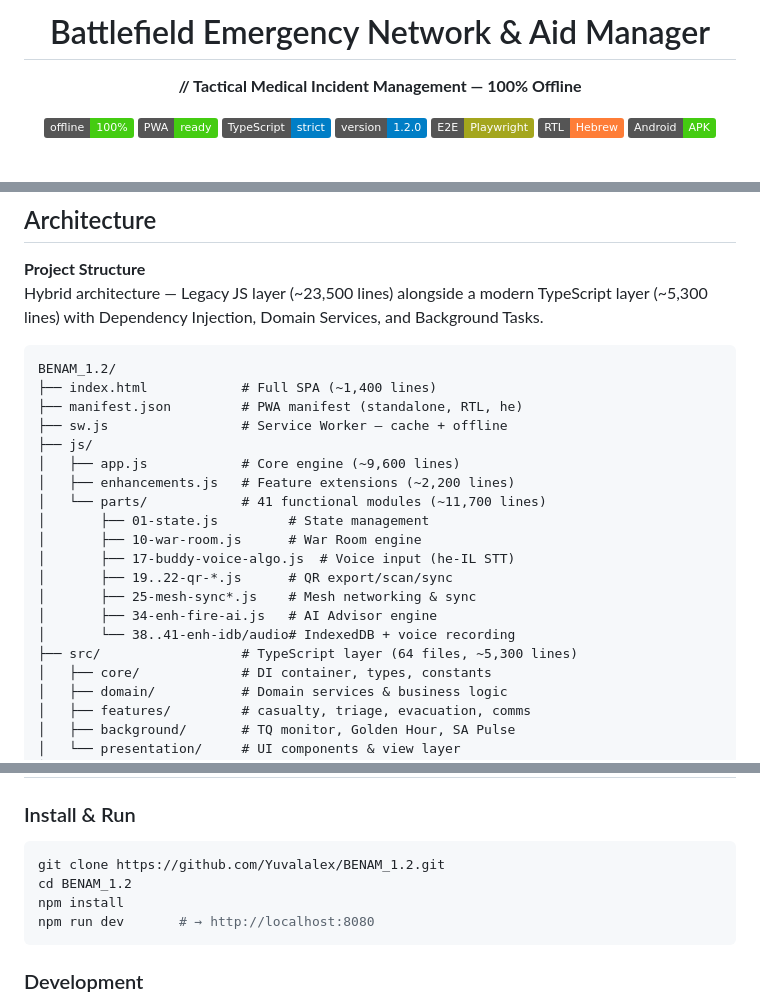
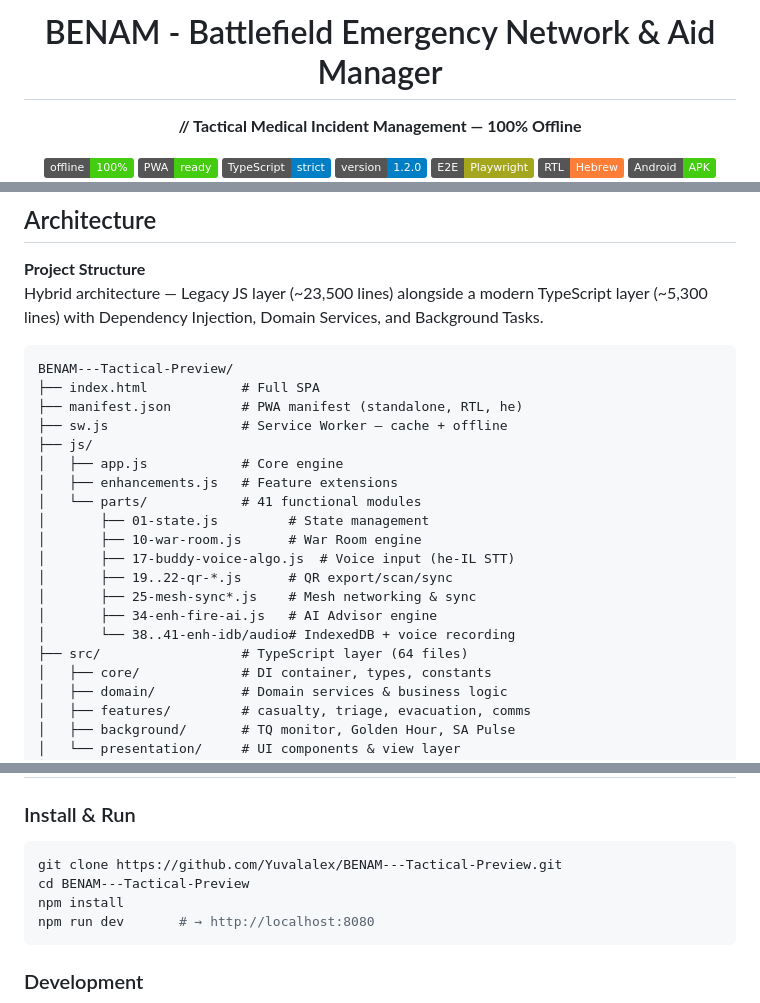
Before and after one commit to Yuvalalex/BENAM---Tactical-Preview, a Markdown page: README.md, 3 parts joined by grey strips. Drawn GitHub-style; badges without logos; blank space fills up the shorter version.

````diff
--- a/README.md
+++ b/README.md
@@ -1,6 +1,6 @@
 <div align="center">
 
-# Battlefield Emergency Network & Aid Manager
+# BENAM - Battlefield Emergency Network & Aid Manager
 **// Tactical Medical Incident Management — 100% Offline**
 
 ![offline 100%](https://img.shields.io/badge/offline-100%25-success)
@@ -59,14 +59,14 @@ BENAM is a tactical medical management system (PWA) built for combat medical tea
 Hybrid architecture — Legacy JS layer (~23,500 lines) alongside a modern TypeScript layer (~5,300 lines) with Dependency Injection, Domain Services, and Background Tasks.
 
 ```text
-BENAM_1.2/
-├── index.html            # Full SPA (~1,400 lines)
+BENAM---Tactical-Preview/
+├── index.html            # Full SPA
 ├── manifest.json         # PWA manifest (standalone, RTL, he)
 ├── sw.js                 # Service Worker — cache + offline
 ├── js/
-│   ├── app.js            # Core engine (~9,600 lines)
-│   ├── enhancements.js   # Feature extensions (~2,200 lines)
-│   └── parts/            # 41 functional modules (~11,700 lines)
+│   ├── app.js            # Core engine
+│   ├── enhancements.js   # Feature extensions
+│   └── parts/            # 41 functional modules
 │       ├── 01-state.js         # State management
 │       ├── 10-war-room.js      # War Room engine
 │       ├── 17-buddy-voice-algo.js  # Voice input (he-IL STT)
@@ -74,7 +74,7 @@ BENAM_1.2/
 │       ├── 25-mesh-sync*.js    # Mesh networking & sync
 │       ├── 34-enh-fire-ai.js   # AI Advisor engine
 │       └── 38..41-enh-idb/audio# IndexedDB + voice recording
-├── src/                  # TypeScript layer (64 files, ~5,300 lines)
+├── src/                  # TypeScript layer (64 files)
 │   ├── core/             # DI container, types, constants
 │   ├── domain/           # Domain services & business logic
 │   ├── features/         # casualty, triage, evacuation, comms
@@ -107,8 +107,8 @@ State = {
 
 ### Install & Run
 ```bash
-git clone https://github.com/Yuvalalex/BENAM_1.2.git
-cd BENAM_1.2
+git clone https://github.com/Yuvalalex/BENAM---Tactical-Preview.git
+cd BENAM---Tactical-Preview
 npm install
 npm run dev       # → http://localhost:8080
 ```
````
Also changed, not shown: other parts of README.md (+3 -3 lines).
